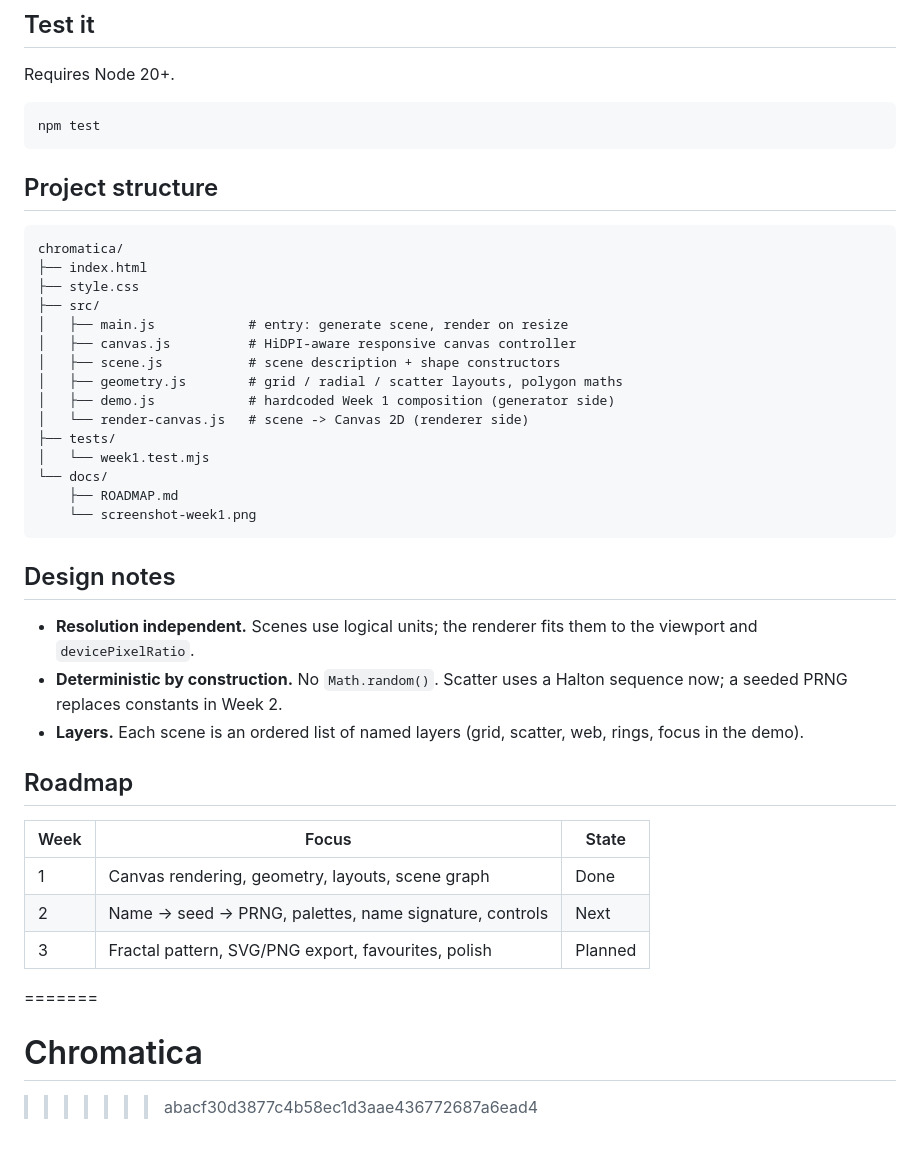
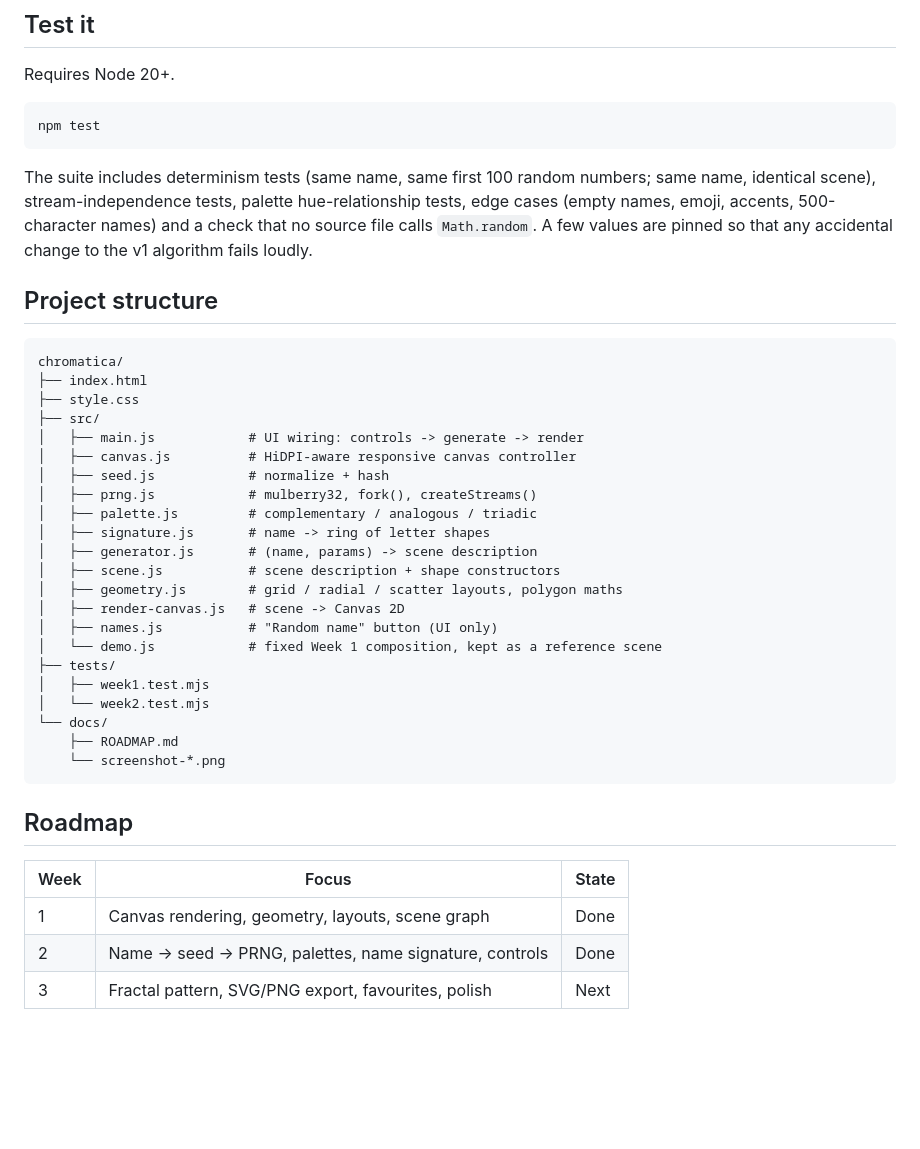
Before and after one commit to kidwai05/Chromatica, a Markdown page: README.md, the part around one of its changes. Rendered like a GitHub page; blank space fills up the shorter version.

````diff
--- a/README.md
+++ b/README.md
@@ -37,6 +62,11 @@ Requires Node 20+.
 npm test
 ```
 
+The suite includes determinism tests (same name, same first 100 random numbers; same name,
+identical scene), stream-independence tests, palette hue-relationship tests, edge cases
+(empty names, emoji, accents, 500-character names) and a check that no source file calls
+`Math.random`. A few values are pinned so that any accidental change to the v1 algorithm fails loudly.
+
 ## Project structure
 
 ```
@@ -44,35 +74,30 @@ chromatica/
 ├── index.html
 ├── style.css
 ├── src/
-│   ├── main.js            # entry: generate scene, render on resize
+│   ├── main.js            # UI wiring: controls -> generate -> render
 │   ├── canvas.js          # HiDPI-aware responsive canvas controller
+│   ├── seed.js            # normalize + hash
+│   ├── prng.js            # mulberry32, fork(), createStreams()
+│   ├── palette.js         # complementary / analogous / triadic
+│   ├── signature.js       # name -> ring of letter shapes
+│   ├── generator.js       # (name, params) -> scene description
 │   ├── scene.js           # scene description + shape constructors
 │   ├── geometry.js        # grid / radial / scatter layouts, polygon maths
-│   ├── demo.js            # hardcoded Week 1 composition (generator side)
-│   └── render-canvas.js   # scene -> Canvas 2D (renderer side)
+│   ├── render-canvas.js   # scene -> Canvas 2D
+│   ├── names.js           # "Random name" button (UI only)
+│   └── demo.js            # fixed Week 1 composition, kept as a reference scene
 ├── tests/
-│   └── week1.test.mjs
+│   ├── week1.test.mjs
+│   └── week2.test.mjs
 └── docs/
     ├── ROADMAP.md
-    └── screenshot-week1.png
+    └── screenshot-*.png
 ```
-
-## Design notes
-
-- **Resolution independent.** Scenes use logical units; the renderer fits them
-  to the viewport and `devicePixelRatio`.
-- **Deterministic by construction.** No `Math.random()`. Scatter uses a Halton
-  sequence now; a seeded PRNG replaces constants in Week 2.
-- **Layers.** Each scene is an ordered list of named layers (grid, scatter, web,
-  rings, focus in the demo).
 
 ## Roadmap
 
 | Week | Focus | State |
 |------|-------|-------|
 | 1 | Canvas rendering, geometry, layouts, scene graph | Done |
-| 2 | Name -> seed -> PRNG, palettes, name signature, controls | Next |
-| 3 | Fractal pattern, SVG/PNG export, favourites, polish | Planned |
-=======
-# Chromatica
->>>>>>> abacf30d3877c4b58ec1d3aae436772687a6ead4
+| 2 | Name -> seed -> PRNG, palettes, name signature, controls | Done |
+| 3 | Fractal pattern, SVG/PNG export, favourites, polish | Next |
````
Also changed, not shown: other parts of README.md (+34 -9 lines), docs/ROADMAP.md (+6 -6 lines), docs/screenshot-ada-lovelace.png (added), docs/screenshot-grace-hopper.png (added), docs/screenshot-mobile.png (added), 11 other files.
